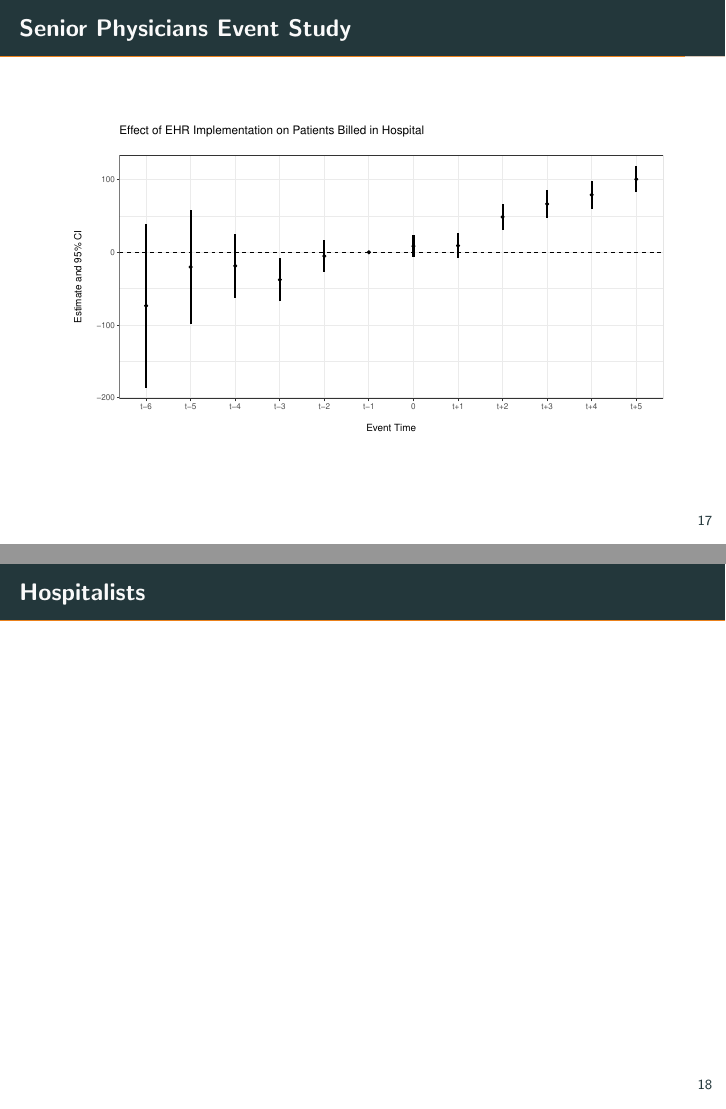
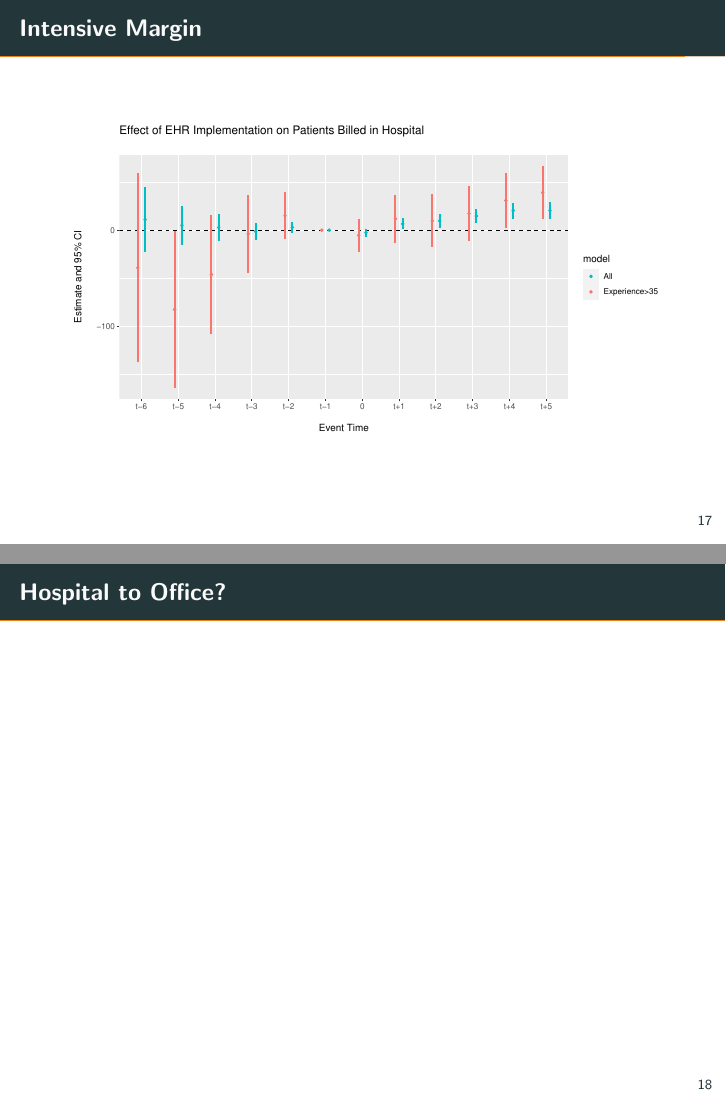
Before and after one commit to hannaglenn/EHR_physician, LaTeX slides (Presentations/ThirdYearPaperpres.tex): pages 26 and 27 of 27, joined at a grey line. Compiled offline with pdfLaTeX.

Commit message:
Updates from Overleaf

```diff
--- a/Presentations/ThirdYearPaperpres.tex
+++ b/Presentations/ThirdYearPaperpres.tex
@@ -217,5 +217,5 @@ Average size of hospital worked with (measured in beds), average hospital days o
 
 \section{Results}
 
-\begin{frame}{Full Sample Event Study}
+\begin{frame}{Intensive Margin}
 \centering
@@ -223,15 +223,16 @@ Average size of hospital worked with (measured in beds), average hospital days o
 \end{frame}
 
-\begin{frame}{Senior Physicians Event Study}
+\begin{frame}{Intensive Margin}
 \centering
-\includegraphics[scale=.45]{Objects/event_oldsample.pdf}
+\includegraphics[scale=.45]{Objects/event_hosp_plot.pdf}
 \end{frame}
 
-\begin{frame}{Hospitalists}
+\begin{frame}{Hospital to Office?}
 
 \end{frame}
 
 
 
 
+
 \end{document}
```
Also changed, not shown: Presentations/ThirdYearPaperpres.tex (2 more changed lines).
